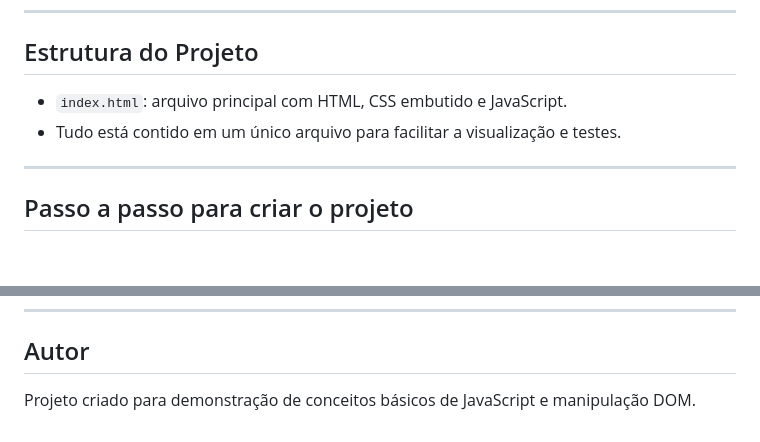
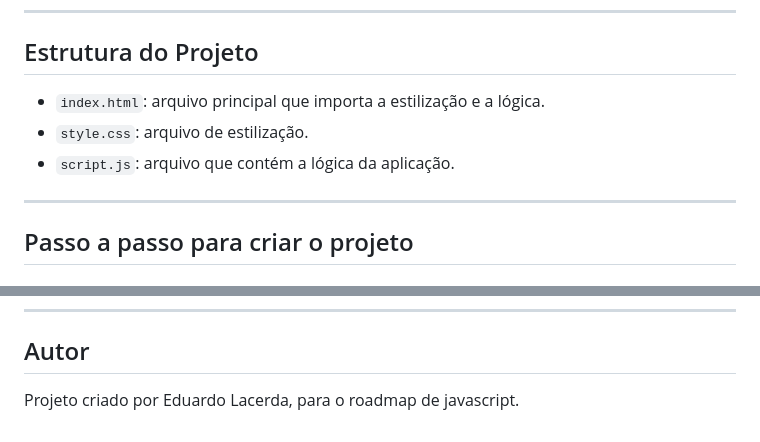
Before and after one commit to lacerdaaa/roadmap-project01, a Markdown page: README.md, 2 parts joined by grey strips. Rendered like a GitHub page.

```diff
--- a/README.md
+++ b/README.md
@@ -6,8 +6,9 @@ Este projeto é um sistema simples de cadastro de usuários que demonstra concei
 
 ## Estrutura do Projeto
 
-- `index.html`: arquivo principal com HTML, CSS embutido e JavaScript.
-- Tudo está contido em um único arquivo para facilitar a visualização e testes.
+- `index.html`: arquivo principal que importa a estilização e a lógica.
+- `style.css`: arquivo de estilização.
+- `script.js`: arquivo que contém a lógica da aplicação.
 
 ---
 
@@ -110,4 +111,4 @@ Este projeto serve como exemplo didático para aplicar conceitos básicos de pro
 
 ## Autor
 
-Projeto criado para demonstração de conceitos básicos de JavaScript e manipulação DOM.
+Projeto criado por Eduardo Lacerda, para o roadmap de javascript.
```
